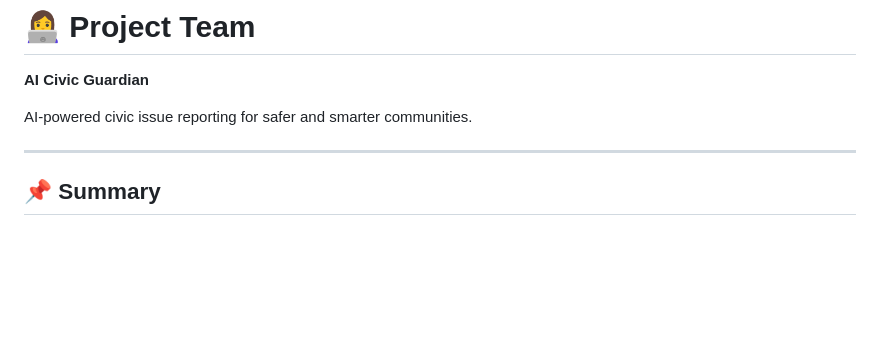
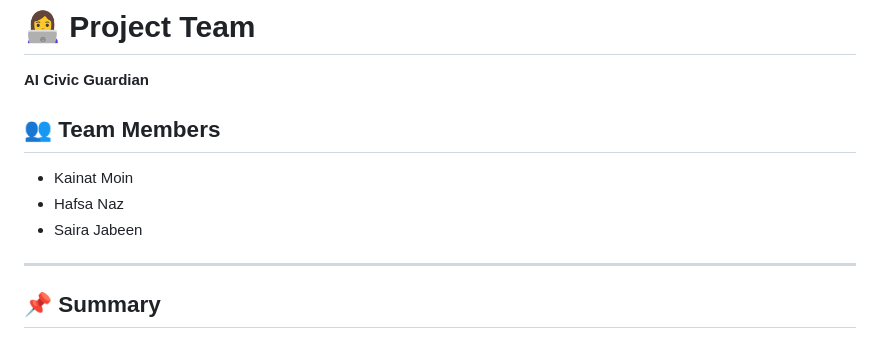
Before and after one commit to kainatmoin/AI-Civic-Guardian, a Markdown page: README.md, the part around the change. Drawn GitHub-style; blank space fills up the shorter version.

```diff
--- a/README.md
+++ b/README.md
@@ -642,7 +642,11 @@ Project:
 
 **AI Civic Guardian**
 
-AI-powered civic issue reporting for safer and smarter communities.
+## 👥 Team Members
+
+- Kainat Moin
+- Hafsa Naz
+- Saira Jabeen
 
 ---
 
```
